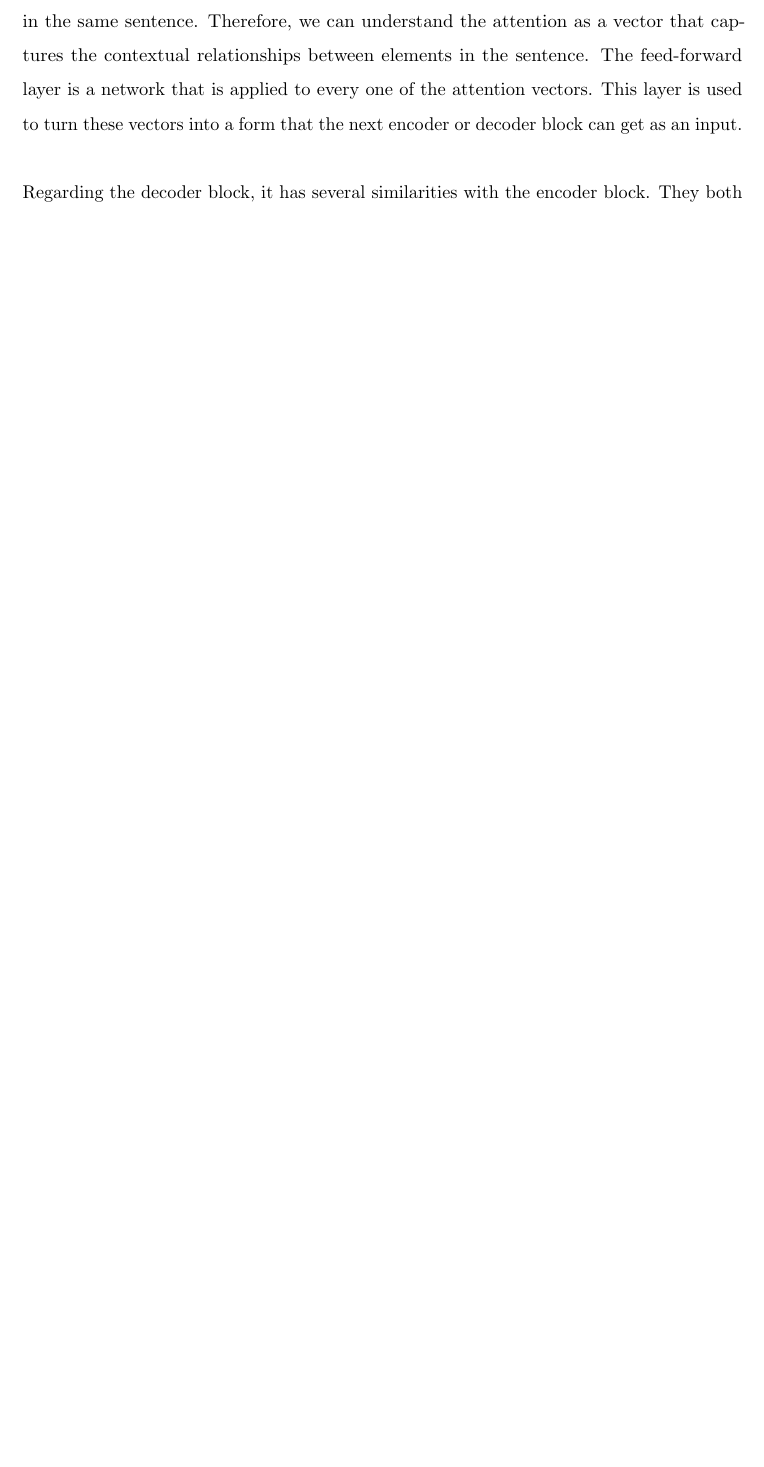
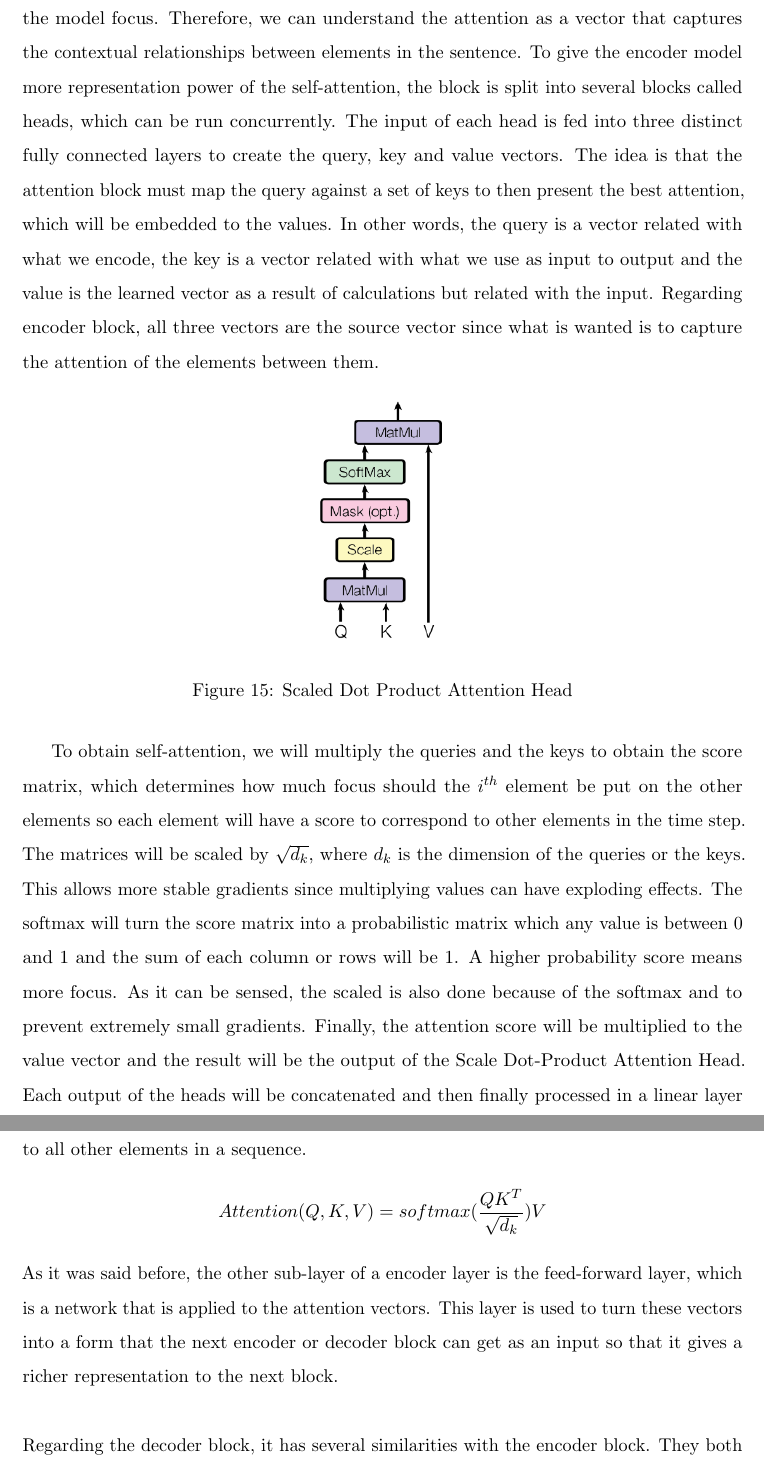
Before and after one commit to Oriolac/cloud-removal, a LaTeX document (docs/main.tex): part of page 20 of 23 before the commit and two parts of pages 21 and 22 of 25 after it, the two joined at a grey line, cut so that both start at the same text, the shorter picture padded with empty space. Compiled offline with pdfLaTeX.

Commit message:
finishing transformers

```diff
--- a/docs/main.tex
+++ b/docs/main.tex
@@ -448,12 +459,20 @@ The bands can give us a various range of aspects of the orthogonal view. Several
+	Multi-head attention block applies a specific attention mechanism called self-attention, which allows the model to associate each individual element in the input to other elements. The attention is computed by how relevant is the \textit{i}\textsuperscript{th} element of the sentence to other words in the same sentence. This means that it is computing what part of the sentence should the model focus. Therefore, we can understand the attention as a vector that captures the contextual relationships between elements in the sentence.  To give the encoder model more representation power of the self-attention, the block is split into several blocks called heads, which can be run concurrently. The input of each head is fed into three distinct fully connected layers to create the query, key and value vectors. The idea is that the attention block must map the query against a set of keys to then present the best attention, which will be embedded to the values. In other words, the query is a vector related with what we encode, the key is a vector related with what we use as input to output and the value is the learned vector as a result of calculations but related with the input. Regarding encoder block, all three vectors are the source vector since what is wanted is to capture the attention of the elements between them.
+	\begin{figure}[H]
+		\centering
+		\includegraphics[width=3.5cm]{imgs/relatedwork/transformer-scale-dot-product-attention}
+		\caption{Scaled Dot Product Attention Head}
+		\label{fig:related-transformer-head}
+	\end{figure}
+	To obtain self-attention, we will multiply the queries and the keys to obtain the score matrix, which determines how much focus should the $i^{th}$ element be put on the other elements so each element will have a score to correspond to other elements in the time step. The matrices will be scaled by $\sqrt{d_k}$, where $d_k$ is the dimension of the queries or the keys. This allows more stable gradients since multiplying values can have exploding effects. The softmax will turn the score matrix into a probabilistic matrix which any value is between 0 and 1 and the sum of each column or rows will be 1. A higher probability score means more focus. As it can be sensed, the scaled is also done because of the softmax and to prevent extremely small gradients. Finally, the attention score will be multiplied to the value vector and the result will be the output of the Scale Dot-Product Attention Head. Each output of the heads will be concatenated and then finally processed in a linear layer which output is the vector with encoded information on how each element should attend to all other elements in a sequence.
+	\[Attention(Q, K, V) = softmax(\frac{QK^T}{\sqrt{d_k}}) V\]
+	As it was said before, the other sub-layer of a encoder layer is the feed-forward layer, which is a network that is applied to the attention vectors. This layer is used to turn these vectors into a form that the next encoder or decoder block can get as an input so that it gives a richer representation to the next block.
 	\\
 	\\
-	The input and the positional encoding is passed into the encoder block. The encoder block has $N$ identical encoder layers. Each layer has two sub-layers: a multi-head attention layer and a feed forward layer. Both sub-layers have a residual connection and a layer normalization\footnote{The normalization is done by each feature instead by each sample.} next to their output vector. When the attention is computed, it means that it is computing what part of the sentence should the network focus. The attention is computed by how relevant is the \textit{i}\textsuperscript{th} element of the sentence to other words in the same sentence.  Therefore, we can understand the attention as a vector that captures the contextual relationships between elements in the sentence. The feed-forward layer is a network that is applied to every one of the attention vectors. This layer is used to turn these vectors into a form that the next encoder or decoder block can get as an input.
+	Regarding the decoder block, it has several similarities with the encoder block. They both have $N$ identical layers and a position encoding at first of all. However, multi-head attention layers of the decoder block have different job compared to the encoder. The decoder is auto-regressive and it takes the previous outputs from itself and the encoder output vector as inputs. This is because the encoder can use all the elements of the input sentence  but the decoder can only use the previous elements $\{ \, j\text{\textsuperscript{th} element} \, \, \, | \, \, \, j < i \, \}$ of the sentence. By not doing that, there would be no learning at all.
+	Therefore, the first multi-head attention layer is masked so that it prevent it from being conditioned of the future tokens. In order to do that, once having the score matrix in a head, the result will be masked before calculating the softmax. Regarding the second multi-head attention layer, it can be seen that the queries and the keys are the encoder output while the values are the output of the first attention layer of the decoder, which also are the residual connection. Then, the result is passed into a feed forward layer for further processing and finally, goes to a linear layer that access a classifier and a softmax function to turn it into a probability distribution.
 	\\
 	\\
-	Regarding the decoder block, it has several similarities with the encoder block. They both have $N$ identical layers and a position encoding. However, the decoder layer have a masked multi-head attention layer before the multi-head attetion layer and the feed forward layer. This is because the encoder can use all the elements of the input sentence  but the decoder can only use the previous elements $\{ \, j\text{\textsuperscript{th} element} \, \, \, | \, \, \, j < i \, \}$ of the sentence. By not doing that, there would be no learning at all. The output of the decoder block is passed into a linear layer, which is an another feed forward layer. Finally, the output is passed to a softmax layer to have a better understanding of the output data as it returns a probability distribution.
-	\\
-	\\
-
+	Although transformers are great for sentence data such as text,
 	\subsection{Academic Datasets}
 	\section{Model architecture}
 
```
Also changed, not shown: docs/imgs/relatedwork/transformer-multihead.PNG (added), docs/imgs/relatedwork/transformer-scale-dot-product-attention.PNG (added), docs/main.tex (15 more changed lines), 1 other file.
